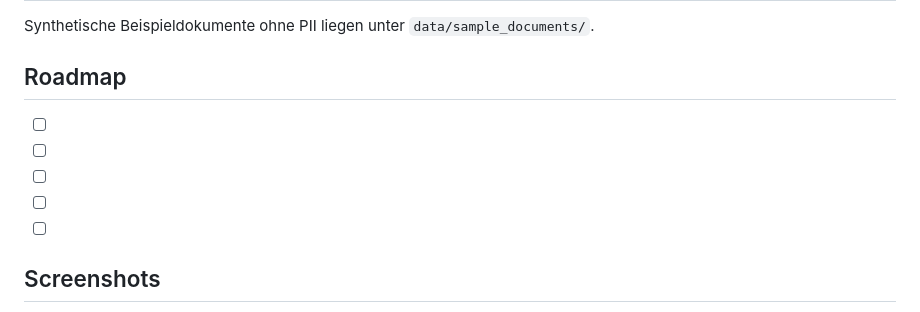
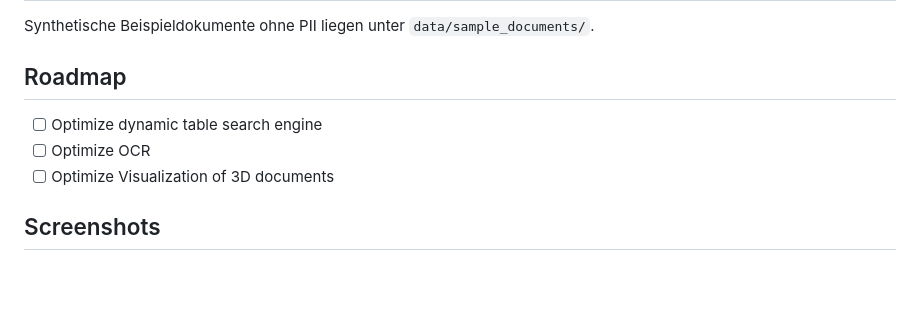
Before and after one commit to luca-fahrendholz-heiermann/multimodal-context-graph-rag, a Markdown page: README.md, the part around the change. Rendered like a GitHub page; blank space fills up the shorter version.

Commit message:
Update roadmap with optimization tasks
Removed placeholder roadmap items and added optimization tasks.

```diff
--- a/README.md
+++ b/README.md
@@ -100,11 +100,9 @@ Synthetische Beispieldokumente ohne PII liegen unter `data/sample_documents/`.
 
 ## Roadmap
 
-- [ ] <Roadmap Item Placeholder>
-- [ ] <Roadmap Item Placeholder>
-- [ ] <Roadmap Item Placeholder>
-- [ ] <Roadmap Item Placeholder>
-- [ ] <Roadmap Item Placeholder>
+- [ ] Optimize dynamic table search engine
+- [ ] Optimize OCR
+- [ ] Optimize Visualization of 3D documents
 
 ## Screenshots
 
```
